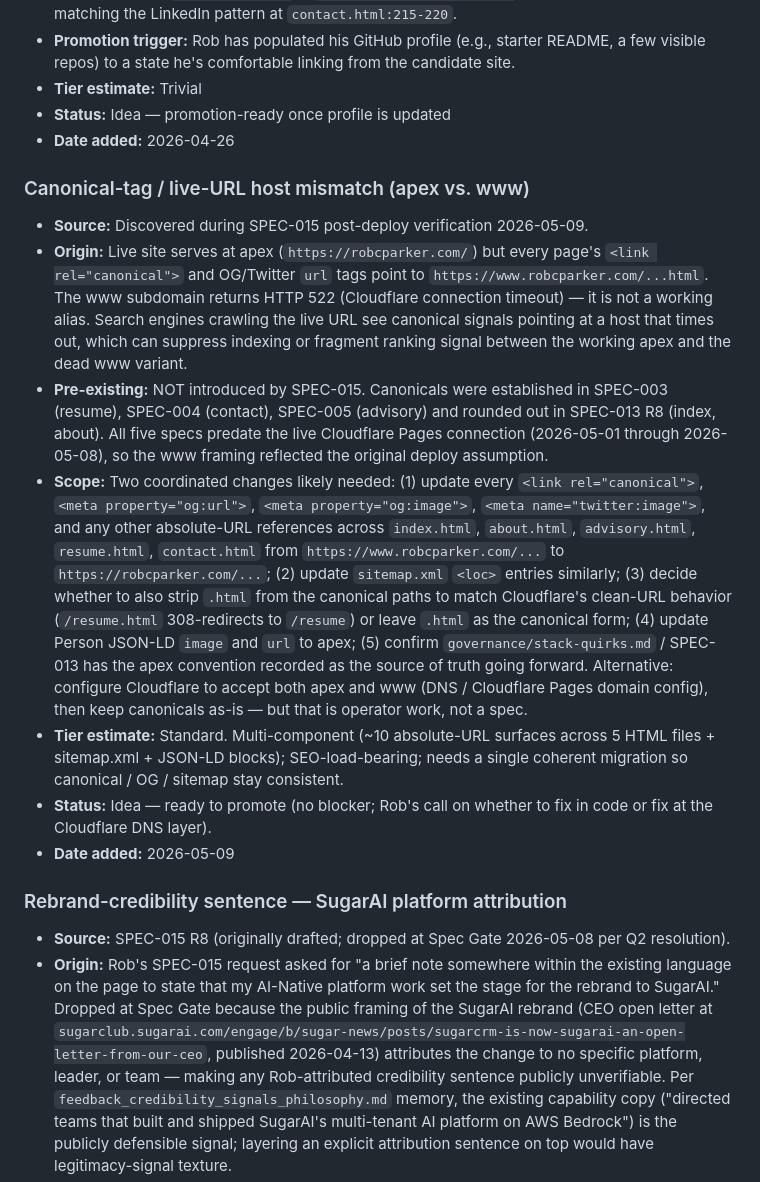
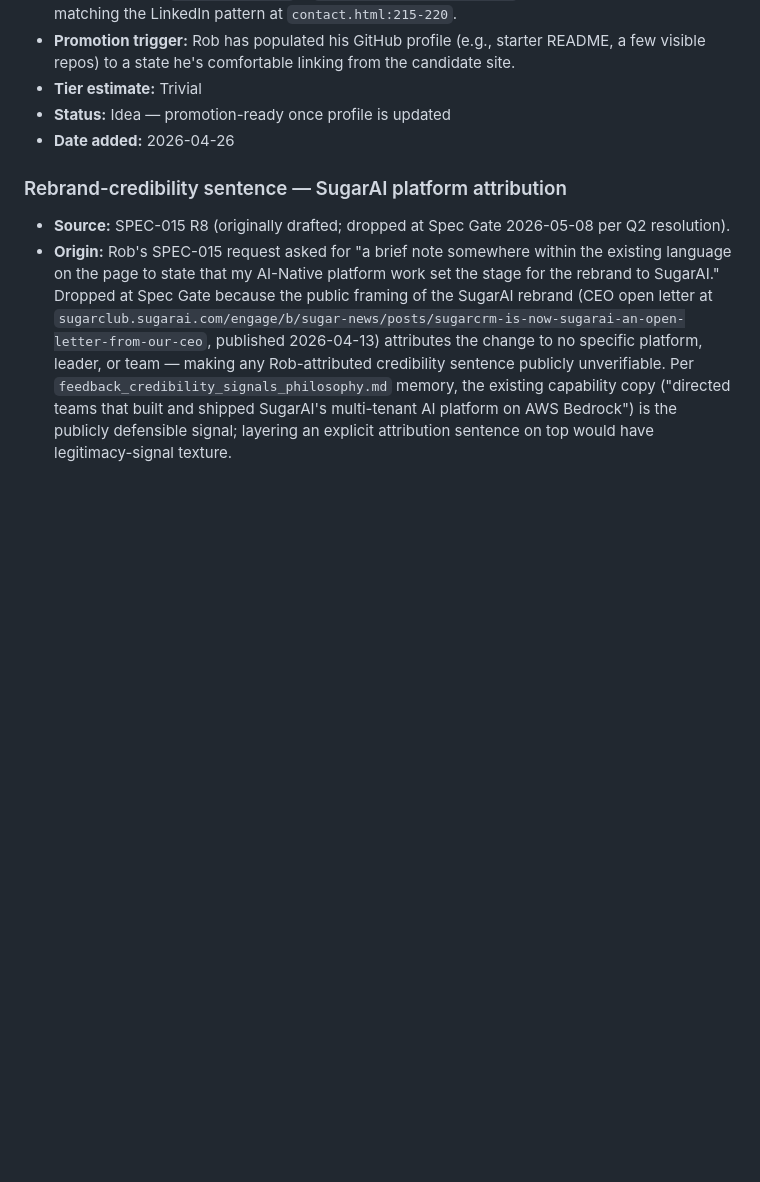
Before and after one commit to wizzbiff/robcparkerdotcom, a Markdown page: specs/backlog.md, the part around the change. Drawn GitHub-style; blank space fills up the shorter version.

```diff
--- a/specs/backlog.md
+++ b/specs/backlog.md
@@ -27,16 +27,6 @@ This is **not** a list of out-of-codebase operator todos — those live in `OPER
 - **Status:** Idea — promotion-ready once profile is updated
 - **Date added:** 2026-04-26
 
-### Canonical-tag / live-URL host mismatch (apex vs. www)
-
-- **Source:** Discovered during SPEC-015 post-deploy verification 2026-05-09.
-- **Origin:** Live site serves at apex (`https://robcparker.com/`) but every page's `<link rel="canonical">` and OG/Twitter `url` tags point to `https://www.robcparker.com/...html`. The www subdomain returns HTTP 522 (Cloudflare connection timeout) — it is not a working alias. Search engines crawling the live URL see canonical signals pointing at a host that times out, which can suppress indexing or fragment ranking signal between the working apex and the dead www variant.
-- **Pre-existing:** NOT introduced by SPEC-015. Canonicals were established in SPEC-003 (resume), SPEC-004 (contact), SPEC-005 (advisory) and rounded out in SPEC-013 R8 (index, about). All five specs predate the live Cloudflare Pages connection (2026-05-01 through 2026-05-08), so the www framing reflected the original deploy assumption.
-- **Scope:** Two coordinated changes likely needed: (1) update every `<link rel="canonical">`, `<meta property="og:url">`, `<meta property="og:image">`, `<meta name="twitter:image">`, and any other absolute-URL references across `index.html`, `about.html`, `advisory.html`, `resume.html`, `contact.html` from `https://www.robcparker.com/...` to `https://robcparker.com/...`; (2) update `sitemap.xml` `<loc>` entries similarly; (3) decide whether to also strip `.html` from the canonical paths to match Cloudflare's clean-URL behavior (`/resume.html` 308-redirects to `/resume`) or leave `.html` as the canonical form; (4) update Person JSON-LD `image` and `url` to apex; (5) confirm `governance/stack-quirks.md` / SPEC-013 has the apex convention recorded as the source of truth going forward. Alternative: configure Cloudflare to accept both apex and www (DNS / Cloudflare Pages domain config), then keep canonicals as-is — but that is operator work, not a spec.
-- **Tier estimate:** Standard. Multi-component (~10 absolute-URL surfaces across 5 HTML files + sitemap.xml + JSON-LD blocks); SEO-load-bearing; needs a single coherent migration so canonical / OG / sitemap stay consistent.
-- **Status:** Idea — ready to promote (no blocker; Rob's call on whether to fix in code or fix at the Cloudflare DNS layer).
-- **Date added:** 2026-05-09
-
 ### Rebrand-credibility sentence — SugarAI platform attribution
 
 - **Source:** SPEC-015 R8 (originally drafted; dropped at Spec Gate 2026-05-08 per Q2 resolution).
```
Also changed, not shown: specs/SPEC-018-canonical-apex-migration.md (+40 -2 lines).
